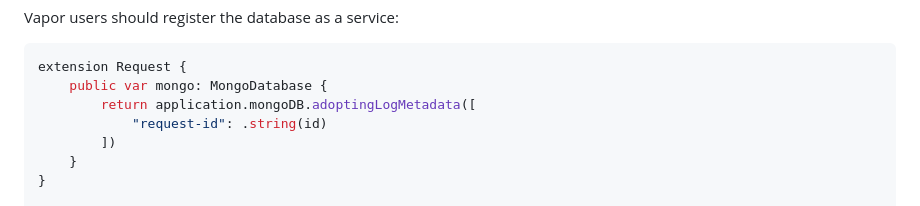
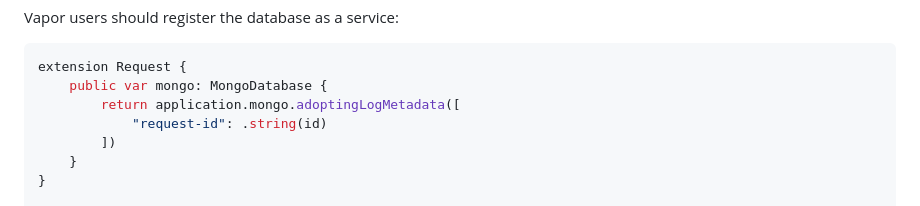
Before and after one commit to orlandos-nl/MongoKitten, a Markdown page: README.md, the part around the change. GitHub-like rendering.

````diff
--- a/README.md
+++ b/README.md
@@ -74,7 +74,7 @@ Vapor users should register the database as a service:
 ```swift
 extension Request {
     public var mongo: MongoDatabase {
-        return application.mongoDB.adoptingLogMetadata([
+        return application.mongo.adoptingLogMetadata([
             "request-id": .string(id)
         ])
     }
````
